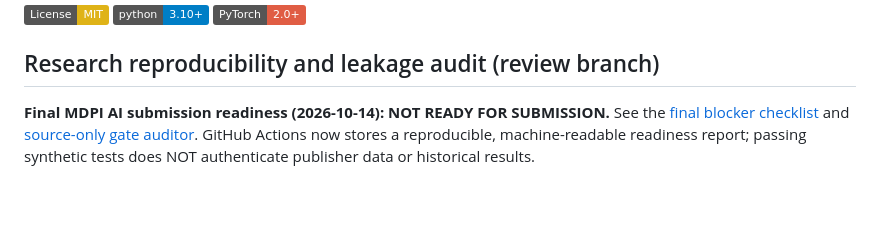
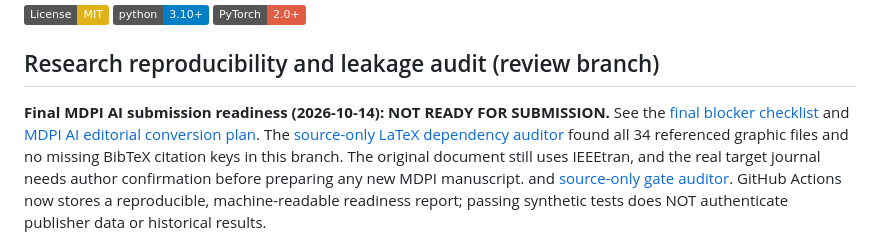
Before and after one commit to alifoxpro/AFRAS-FL, a Markdown page: README.md, the part around the change. Drawn GitHub-style; badges without logos; blank space fills up the shorter version.

Commit message:
docs(mdpi): surface checked manuscript files and clarify official journal-selection prerequisite

```diff
--- a/README.md
+++ b/README.md
@@ -8,6 +8,11 @@
 
 **Final MDPI AI submission readiness (2026-10-14): NOT READY FOR SUBMISSION.**
 See the [final blocker checklist](docs/FINAL_SCIENTIFIC_SUBMISSION_READINESS.md)
+ and [MDPI AI editorial conversion plan](docs/MDPI_AI_EDITORIAL_CONVERSION_PLAN.md).
+The [source-only LaTeX dependency auditor](scripts/analysis/audit_mdpi_source_package.py)
+found all 34 referenced graphic files and no missing BibTeX citation keys in
+this branch. The original document still uses IEEEtran, and the real target
+journal needs author confirmation before preparing any new MDPI manuscript.
 and [source-only gate auditor](scripts/analysis/audit_submission_readiness.py).
 GitHub Actions now stores a reproducible, machine-readable readiness report;
 passing synthetic tests does NOT authenticate publisher data or historical results.
```
